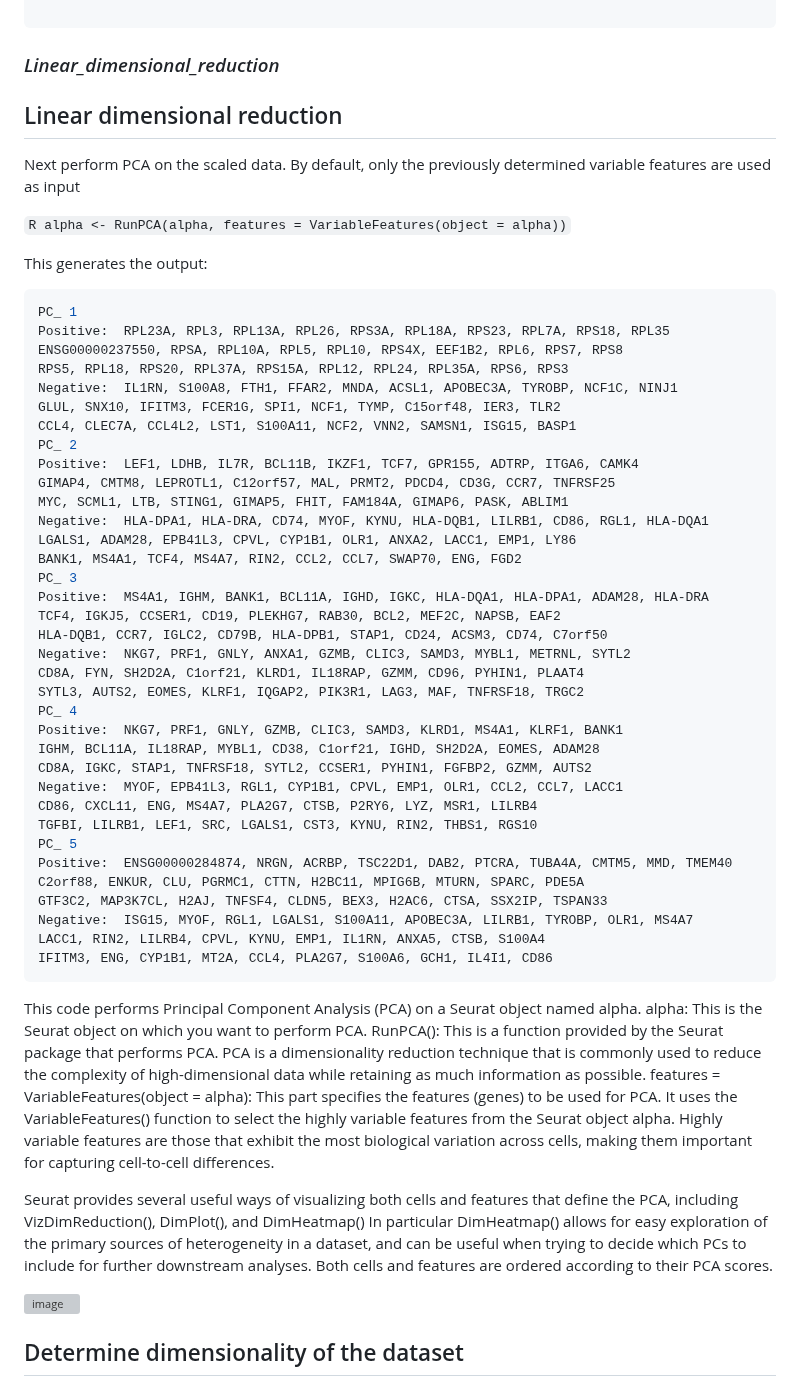
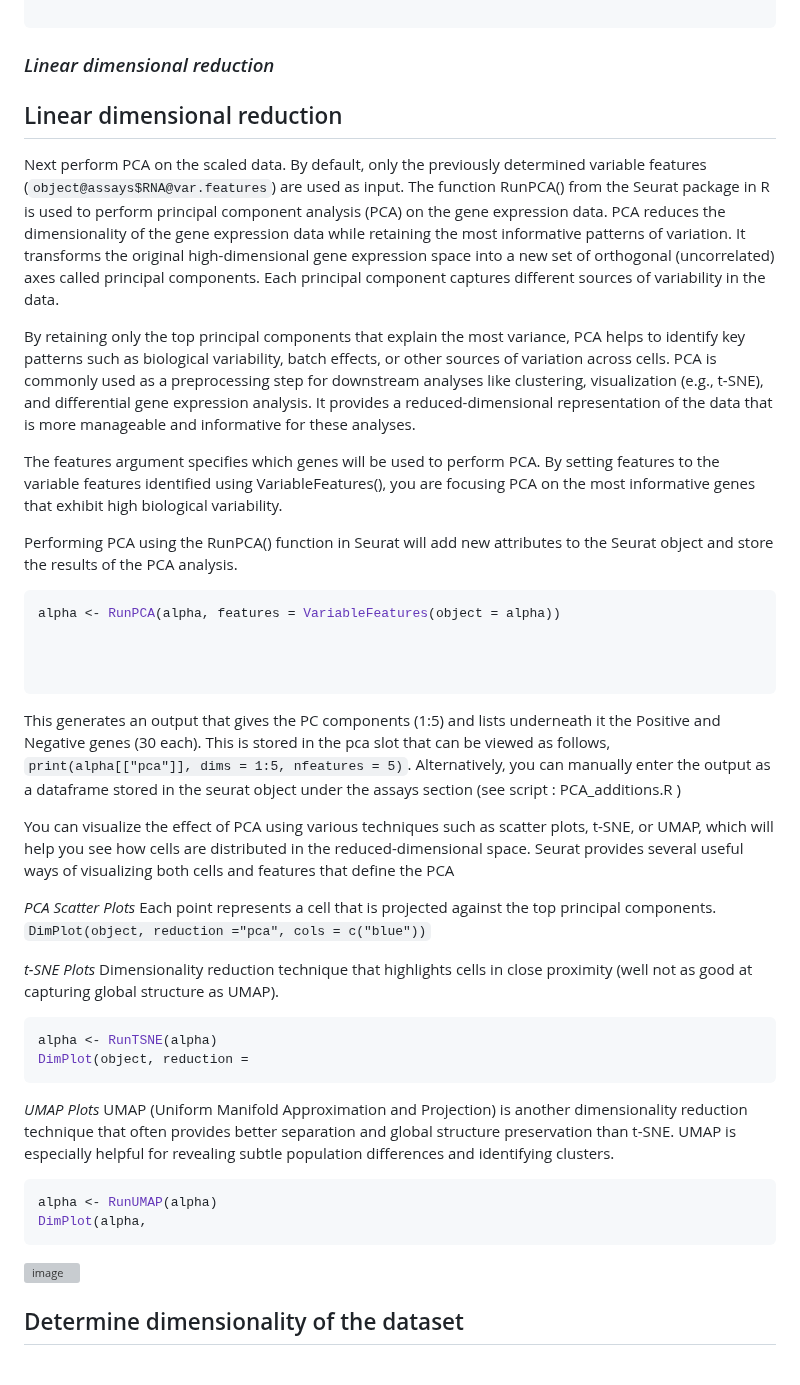
Before and after one commit to AlicenJoyHenning/honours_2023, a Markdown page: docs/04_seurat_tutorials/seurat_full.md, the part around one of its changes. Rendered like a GitHub page; grey boxes are pictures that could not be loaded.

````diff
--- a/docs/04_seurat_tutorials/seurat_full.md
+++ b/docs/04_seurat_tutorials/seurat_full.md
@@ -131,59 +131,53 @@ untreated <- ScaleData(untreated, features = all.untreated.genes)
 
 ```
 
-
-### _Linear_dimensional_reduction_
+### _Linear dimensional reduction_
 ## Linear dimensional reduction
 
-Next perform PCA on the scaled data. By default, only the previously determined variable features are used as input
+Next perform PCA on the scaled data. By default, only the previously determined variable features (```object@assays$RNA@var.features```) are used as input. The function RunPCA() from the Seurat package in R is used to perform principal component analysis (PCA) on the gene expression data.  PCA reduces the dimensionality of the gene expression data while retaining the most informative patterns of variation. It transforms the original high-dimensional gene expression space into a new set of orthogonal (uncorrelated) axes called principal components. Each principal component captures different sources of variability in the data.
 
-```R alpha <- RunPCA(alpha, features = VariableFeatures(object = alpha))```
+By retaining only the top principal components that explain the most variance, PCA helps to identify key patterns such as biological variability, batch effects, or other sources of variation across cells. PCA is commonly used as a preprocessing step for downstream analyses like clustering, visualization (e.g., t-SNE), and differential gene expression analysis. It provides a reduced-dimensional representation of the data that is more manageable and informative for these analyses.
 
-This generates the output:
+The features argument specifies which genes will be used to perform PCA. By setting features to the variable features identified using VariableFeatures(), you are focusing PCA on the most informative genes that exhibit high biological variability.
+
+Performing PCA using the RunPCA() function in Seurat will add new attributes to the Seurat object and store the results of the PCA analysis.
+
+
 ```R
-PC_ 1
-Positive:  RPL23A, RPL3, RPL13A, RPL26, RPS3A, RPL18A, RPS23, RPL7A, RPS18, RPL35
-ENSG00000237550, RPSA, RPL10A, RPL5, RPL10, RPS4X, EEF1B2, RPL6, RPS7, RPS8
-RPS5, RPL18, RPS20, RPL37A, RPS15A, RPL12, RPL24, RPL35A, RPS6, RPS3
-Negative:  IL1RN, S100A8, FTH1, FFAR2, MNDA, ACSL1, APOBEC3A, TYROBP, NCF1C, NINJ1
-GLUL, SNX10, IFITM3, FCER1G, SPI1, NCF1, TYMP, C15orf48, IER3, TLR2
-CCL4, CLEC7A, CCL4L2, LST1, S100A11, NCF2, VNN2, SAMSN1, ISG15, BASP1
-PC_ 2
-Positive:  LEF1, LDHB, IL7R, BCL11B, IKZF1, TCF7, GPR155, ADTRP, ITGA6, CAMK4
-GIMAP4, CMTM8, LEPROTL1, C12orf57, MAL, PRMT2, PDCD4, CD3G, CCR7, TNFRSF25
-MYC, SCML1, LTB, STING1, GIMAP5, FHIT, FAM184A, GIMAP6, PASK, ABLIM1
-Negative:  HLA-DPA1, HLA-DRA, CD74, MYOF, KYNU, HLA-DQB1, LILRB1, CD86, RGL1, HLA-DQA1
-LGALS1, ADAM28, EPB41L3, CPVL, CYP1B1, OLR1, ANXA2, LACC1, EMP1, LY86
-BANK1, MS4A1, TCF4, MS4A7, RIN2, CCL2, CCL7, SWAP70, ENG, FGD2
-PC_ 3
-Positive:  MS4A1, IGHM, BANK1, BCL11A, IGHD, IGKC, HLA-DQA1, HLA-DPA1, ADAM28, HLA-DRA
-TCF4, IGKJ5, CCSER1, CD19, PLEKHG7, RAB30, BCL2, MEF2C, NAPSB, EAF2
-HLA-DQB1, CCR7, IGLC2, CD79B, HLA-DPB1, STAP1, CD24, ACSM3, CD74, C7orf50
-Negative:  NKG7, PRF1, GNLY, ANXA1, GZMB, CLIC3, SAMD3, MYBL1, METRNL, SYTL2
-CD8A, FYN, SH2D2A, C1orf21, KLRD1, IL18RAP, GZMM, CD96, PYHIN1, PLAAT4
-SYTL3, AUTS2, EOMES, KLRF1, IQGAP2, PIK3R1, LAG3, MAF, TNFRSF18, TRGC2
-PC_ 4
-Positive:  NKG7, PRF1, GNLY, GZMB, CLIC3, SAMD3, KLRD1, MS4A1, KLRF1, BANK1
-IGHM, BCL11A, IL18RAP, MYBL1, CD38, C1orf21, IGHD, SH2D2A, EOMES, ADAM28
-CD8A, IGKC, STAP1, TNFRSF18, SYTL2, CCSER1, PYHIN1, FGFBP2, GZMM, AUTS2
-Negative:  MYOF, EPB41L3, RGL1, CYP1B1, CPVL, EMP1, OLR1, CCL2, CCL7, LACC1
-CD86, CXCL11, ENG, MS4A7, PLA2G7, CTSB, P2RY6, LYZ, MSR1, LILRB4
-TGFBI, LILRB1, LEF1, SRC, LGALS1, CST3, KYNU, RIN2, THBS1, RGS10
-PC_ 5
-Positive:  ENSG00000284874, NRGN, ACRBP, TSC22D1, DAB2, PTCRA, TUBA4A, CMTM5, MMD, TMEM40
-C2orf88, ENKUR, CLU, PGRMC1, CTTN, H2BC11, MPIG6B, MTURN, SPARC, PDE5A
-GTF3C2, MAP3K7CL, H2AJ, TNFSF4, CLDN5, BEX3, H2AC6, CTSA, SSX2IP, TSPAN33
-Negative:  ISG15, MYOF, RGL1, LGALS1, S100A11, APOBEC3A, LILRB1, TYROBP, OLR1, MS4A7
-LACC1, RIN2, LILRB4, CPVL, KYNU, EMP1, IL1RN, ANXA5, CTSB, S100A4
-IFITM3, ENG, CYP1B1, MT2A, CCL4, PLA2G7, S100A6, GCH1, IL4I1, CD86
+alpha <- RunPCA(alpha, features = VariableFeatures(object = alpha))
+
+
+
 ```
-This code performs Principal Component Analysis (PCA) on a Seurat object named alpha.
-alpha: This is the Seurat object on which you want to perform PCA.
-RunPCA(): This is a function provided by the Seurat package that performs PCA. PCA is a dimensionality reduction technique that is commonly used to reduce the complexity of high-dimensional data while retaining as much information as possible.
-features = VariableFeatures(object = alpha): This part specifies the features (genes) to be used for PCA. It uses the VariableFeatures() function to select the highly variable features from the Seurat object alpha. Highly variable features are those that exhibit the most biological variation across cells, making them important for capturing cell-to-cell differences.
 
-Seurat provides several useful ways of visualizing both cells and features that define the PCA, including VizDimReduction(), DimPlot(), and DimHeatmap()
-In particular DimHeatmap() allows for easy exploration of the primary sources of heterogeneity in a dataset, and can be useful when trying to decide which PCs to include for further downstream analyses. Both cells and features are ordered according to their PCA scores.
+This generates an output that gives the PC components (1:5) and lists underneath it the Positive and Negative genes (30 each). This is stored in the pca slot that can be viewed as follows, ```print(alpha[["pca"]], dims = 1:5, nfeatures = 5)```. Alternatively, you can manually enter the output as a dataframe stored in the seurat object under the assays section (see script : PCA_additions.R )
+
+You can visualize the effect of PCA using various techniques such as scatter plots, t-SNE, or UMAP, which will help you see how cells are distributed in the reduced-dimensional space. Seurat provides several useful ways of visualizing both cells and features that define the PCA
+
+_PCA Scatter Plots_
+Each point represents a cell that is projected against the top principal components.
+```DimPlot(object, reduction ="pca", cols = c("blue"))```
+
+
+
+
+_t-SNE Plots_
+Dimensionality reduction technique that highlights cells in close proximity (well not as good at capturing global structure as UMAP).
+```R
+alpha <- RunTSNE(alpha)
+DimPlot(object, reduction =
+```
+_UMAP Plots_
+UMAP (Uniform Manifold Approximation and Projection) is another dimensionality reduction technique that often provides better separation and global structure preservation than t-SNE. UMAP is especially helpful for revealing subtle population differences and identifying clusters.
+```R
+alpha <- RunUMAP(alpha)
+DimPlot(alpha,
+```
+
+
+
+
+
 
 ![image](https://github.com/AlicenJoyHenning/honours_2023/assets/129797527/9f67f1ab-1766-48cf-b795-b68ee890a7b6)
 
````
Also changed, not shown: other parts of docs/04_seurat_tutorials/seurat_full.md (+4 -4 lines).
